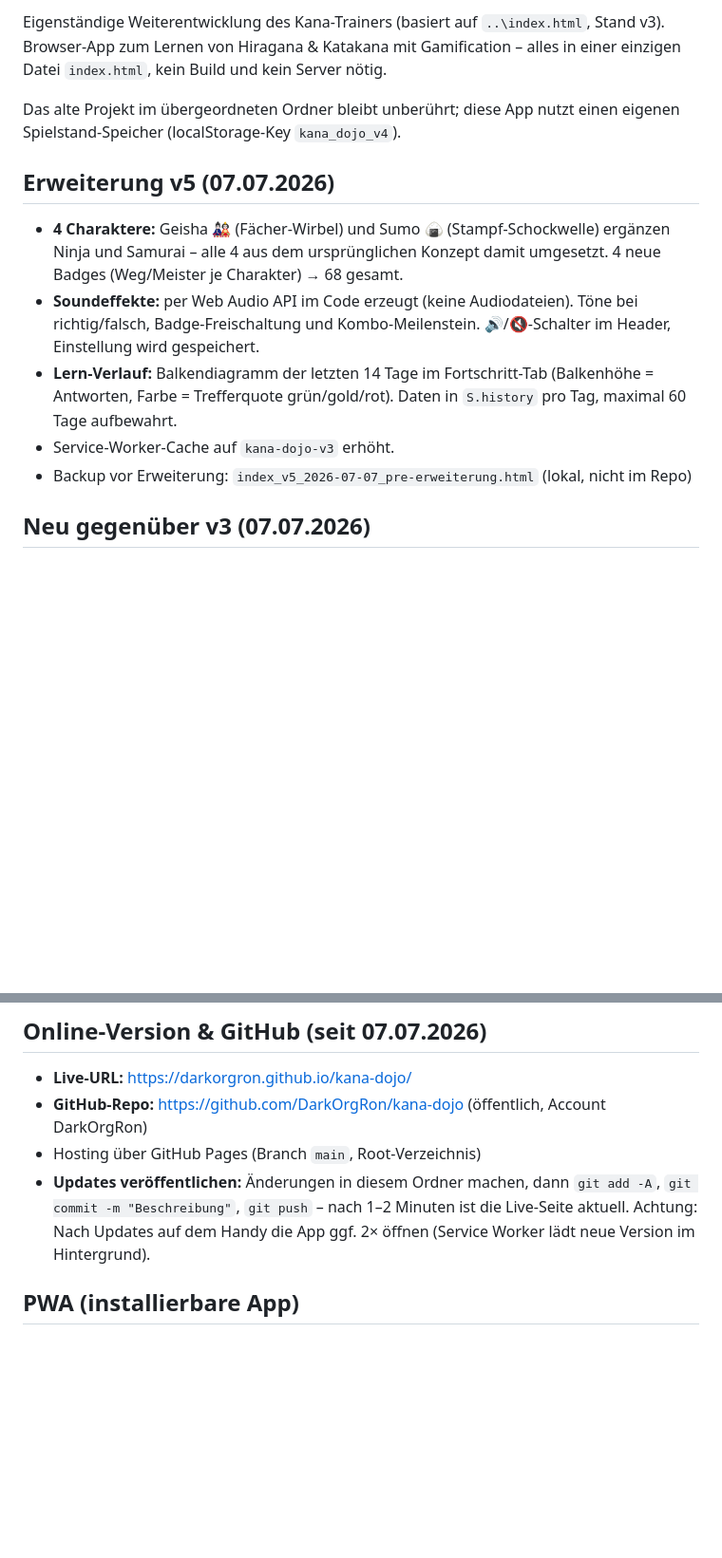
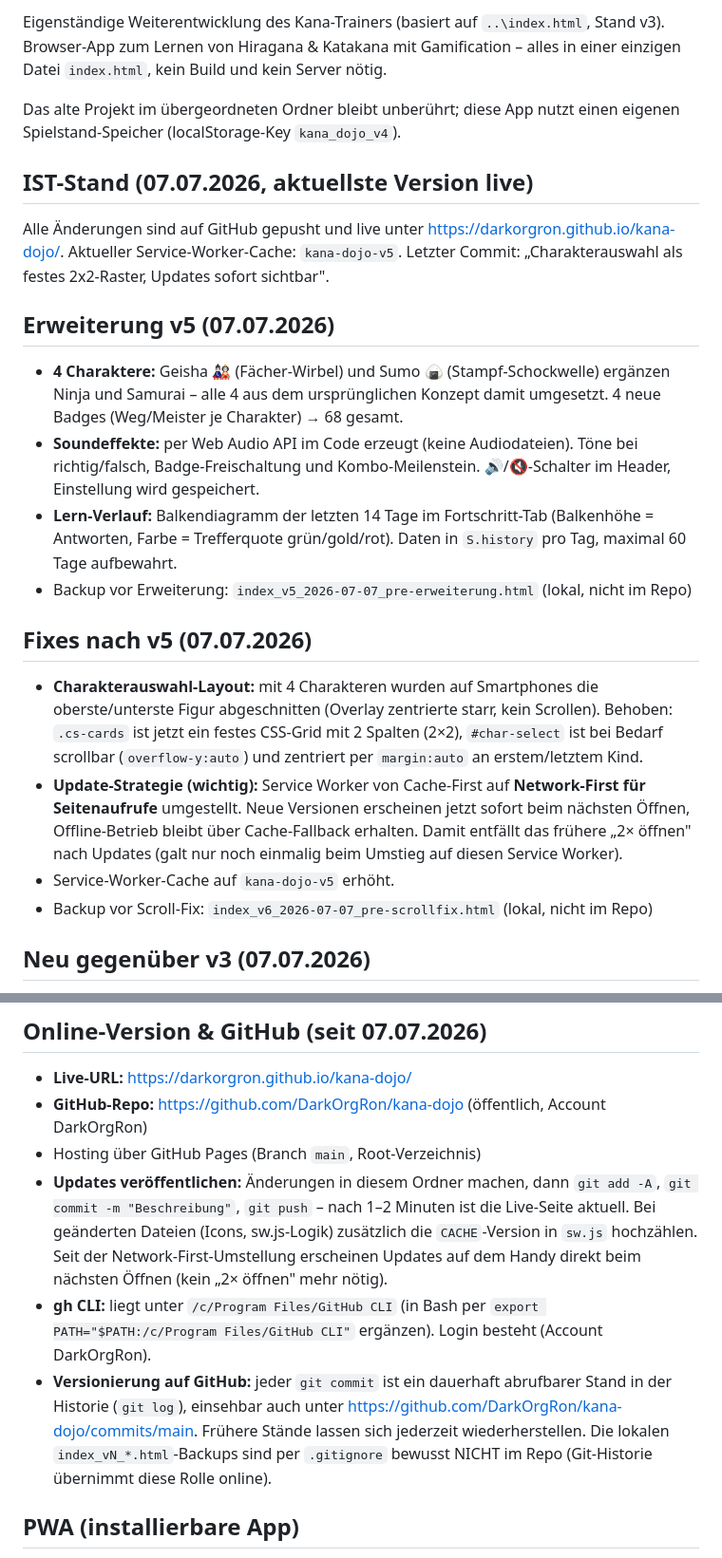
Before and after one commit to DarkOrgRon/kana-dojo, a Markdown page: CLAUDE.md, 2 parts joined by grey strips. Shown at 95% size. Rendered like a GitHub page; blank space fills up the shorter version.

Commit message:
Doku: IST-Stand v5 + Fixes, Update-Workflow und Versionshinweise aktualisiert
Co-Authored-By: Claude Fable 5 <noreply@anthropic.com>

```diff
--- a/CLAUDE.md
+++ b/CLAUDE.md
@@ -8,12 +8,21 @@ einzigen Datei `index.html`, kein Build und kein Server nötig.
 Das alte Projekt im übergeordneten Ordner bleibt unberührt; diese App nutzt einen
 eigenen Spielstand-Speicher (localStorage-Key `kana_dojo_v4`).
 
+## IST-Stand (07.07.2026, aktuellste Version live)
+Alle Änderungen sind auf GitHub gepusht und live unter https://darkorgron.github.io/kana-dojo/.
+Aktueller Service-Worker-Cache: `kana-dojo-v5`. Letzter Commit: „Charakterauswahl als festes 2x2-Raster, Updates sofort sichtbar".
+
 ## Erweiterung v5 (07.07.2026)
 - **4 Charaktere:** Geisha 🎎 (Fächer-Wirbel) und Sumo 🍙 (Stampf-Schockwelle) ergänzen Ninja und Samurai – alle 4 aus dem ursprünglichen Konzept damit umgesetzt. 4 neue Badges (Weg/Meister je Charakter) → 68 gesamt.
 - **Soundeffekte:** per Web Audio API im Code erzeugt (keine Audiodateien). Töne bei richtig/falsch, Badge-Freischaltung und Kombo-Meilenstein. 🔊/🔇-Schalter im Header, Einstellung wird gespeichert.
 - **Lern-Verlauf:** Balkendiagramm der letzten 14 Tage im Fortschritt-Tab (Balkenhöhe = Antworten, Farbe = Trefferquote grün/gold/rot). Daten in `S.history` pro Tag, maximal 60 Tage aufbewahrt.
-- Service-Worker-Cache auf `kana-dojo-v3` erhöht.
 - Backup vor Erweiterung: `index_v5_2026-07-07_pre-erweiterung.html` (lokal, nicht im Repo)
+
+## Fixes nach v5 (07.07.2026)
+- **Charakterauswahl-Layout:** mit 4 Charakteren wurden auf Smartphones die oberste/unterste Figur abgeschnitten (Overlay zentrierte starr, kein Scrollen). Behoben: `.cs-cards` ist jetzt ein festes CSS-Grid mit 2 Spalten (2×2), `#char-select` ist bei Bedarf scrollbar (`overflow-y:auto`) und zentriert per `margin:auto` an erstem/letztem Kind.
+- **Update-Strategie (wichtig):** Service Worker von Cache-First auf **Network-First für Seitenaufrufe** umgestellt. Neue Versionen erscheinen jetzt sofort beim nächsten Öffnen, Offline-Betrieb bleibt über Cache-Fallback erhalten. Damit entfällt das frühere „2× öffnen" nach Updates (galt nur noch einmalig beim Umstieg auf diesen Service Worker).
+- Service-Worker-Cache auf `kana-dojo-v5` erhöht.
+- Backup vor Scroll-Fix: `index_v6_2026-07-07_pre-scrollfix.html` (lokal, nicht im Repo)
 
 ## Neu gegenüber v3 (07.07.2026)
 - **Charakterauswahl beim ersten Start:** Ninja 🥷 oder Samurai ⚔️ als animierte
@@ -42,7 +51,10 @@ eigenen Spielstand-Speicher (localStorage-Key `kana_dojo_v4`).
 - Hosting über GitHub Pages (Branch `main`, Root-Verzeichnis)
 - **Updates veröffentlichen:** Änderungen in diesem Ordner machen, dann
   `git add -A`, `git commit -m "Beschreibung"`, `git push` – nach 1–2 Minuten ist die Live-Seite aktuell.
-  Achtung: Nach Updates auf dem Handy die App ggf. 2× öffnen (Service Worker lädt neue Version im Hintergrund).
+  Bei geänderten Dateien (Icons, sw.js-Logik) zusätzlich die `CACHE`-Version in `sw.js` hochzählen.
+  Seit der Network-First-Umstellung erscheinen Updates auf dem Handy direkt beim nächsten Öffnen (kein „2× öffnen" mehr nötig).
+- **gh CLI:** liegt unter `/c/Program Files/GitHub CLI` (in Bash per `export PATH="$PATH:/c/Program Files/GitHub CLI"` ergänzen). Login besteht (Account DarkOrgRon).
+- **Versionierung auf GitHub:** jeder `git commit` ist ein dauerhaft abrufbarer Stand in der Historie (`git log`), einsehbar auch unter https://github.com/DarkOrgRon/kana-dojo/commits/main. Frühere Stände lassen sich jederzeit wiederherstellen. Die lokalen `index_vN_*.html`-Backups sind per `.gitignore` bewusst NICHT im Repo (Git-Historie übernimmt diese Rolle online).
 
 ## PWA (installierbare App)
 - `manifest.json` – App-Name, Icons, Standalone-Modus (ohne Browserleiste), Hochformat
```
